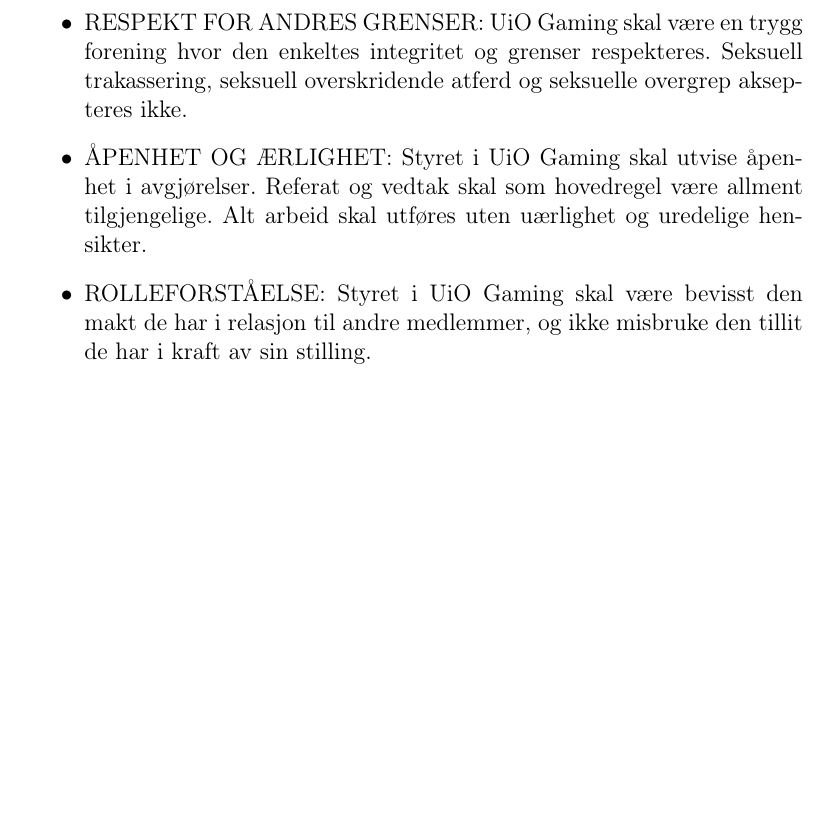
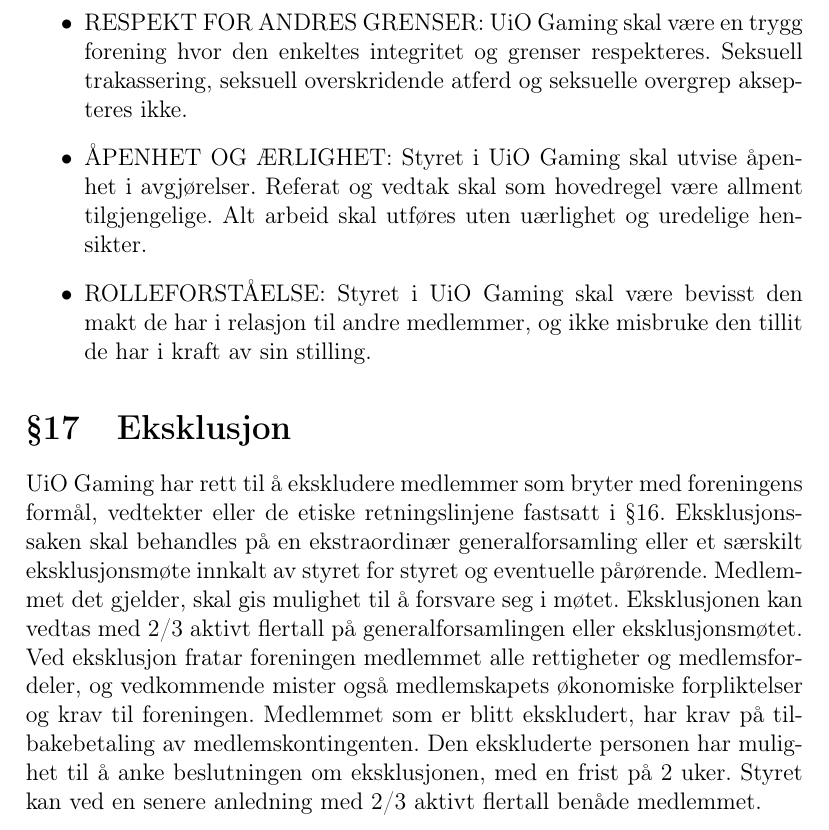
Before and after one commit to LBlend/uiogaming-dokumenter, a LaTeX document (styrende dokumenter/vedtekter/nå/latex/main.tex, which reads styrende dokumenter/vedtekter/nå/latex/front_page.tex): part of page 7 of 7, cut so that both start at the same text, the shorter picture padded with empty space. Compiled offline with pdfLaTeX.

Commit message:
new rules of association - 2023-09-12

```diff
--- a/styrende dokumenter/vedtekter/nå/latex/front_page.tex
+++ b/styrende dokumenter/vedtekter/nå/latex/front_page.tex
@@ -11,6 +11,6 @@
 
     \LARGE
     Sist revidert:\\
-    24.02.2023
+    12.09.2023
 \end{center}
 \end{titlepage}
--- a/styrende dokumenter/vedtekter/nå/latex/main.tex
+++ b/styrende dokumenter/vedtekter/nå/latex/main.tex
@@ -248,4 +250,10 @@
     og ikke misbruke den tillit de har i kraft av sin stilling.
     \end{itemize}
 
+
+
+\section{Eksklusjon}
+
+UiO Gaming har rett til å ekskludere medlemmer som bryter med foreningens formål, vedtekter eller de etiske retningslinjene fastsatt i §16. Eksklusjonssaken skal behandles på en ekstraordinær generalforsamling eller et særskilt eksklusjonsmøte innkalt av styret for styret og eventuelle pårørende. Medlemmet det gjelder, skal gis mulighet til å forsvare seg i møtet. Eksklusjonen kan vedtas med 2/3 aktivt flertall på generalforsamlingen eller eksklusjonsmøtet. Ved eksklusjon fratar foreningen medlemmet alle rettigheter og medlemsfordeler, og vedkommende mister også medlemskapets økonomiske forpliktelser og krav til foreningen. Medlemmet som er blitt ekskludert, har krav på tilbakebetaling av medlemskontingenten. Den ekskluderte personen har mulighet til å anke beslutningen om eksklusjonen, med en frist på 2 uker. Styret kan ved en senere anledning med 2/3 aktivt flertall benåde medlemmet.
+
 \end{document}
```
Also changed, not shown: styrende dokumenter/vedtekter/nå/Vedtekter UiO Gaming (12.09.2023 - ).pdf (added), styrende dokumenter/vedtekter/nå/Vedtekter UiO Gaming (24.02.2023 - ).pdf (deleted), styrende dokumenter/vedtekter/utgåtte/6 - Vedtekter UiO Gaming (24.02.2023 - 12.09.2023).pdf (added), styrende dokumenter/vedtekter/nå/latex/main.tex (2 more changed lines).
